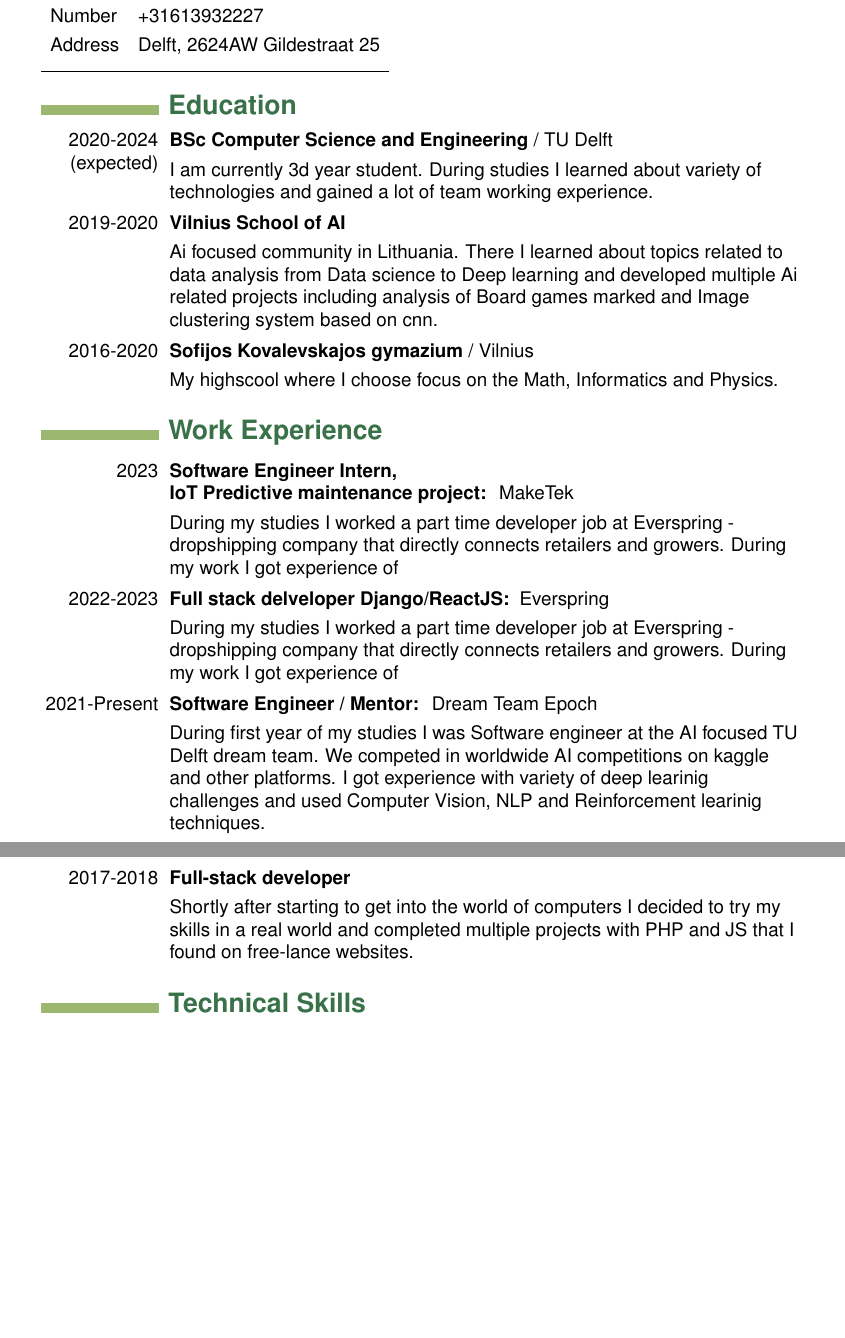
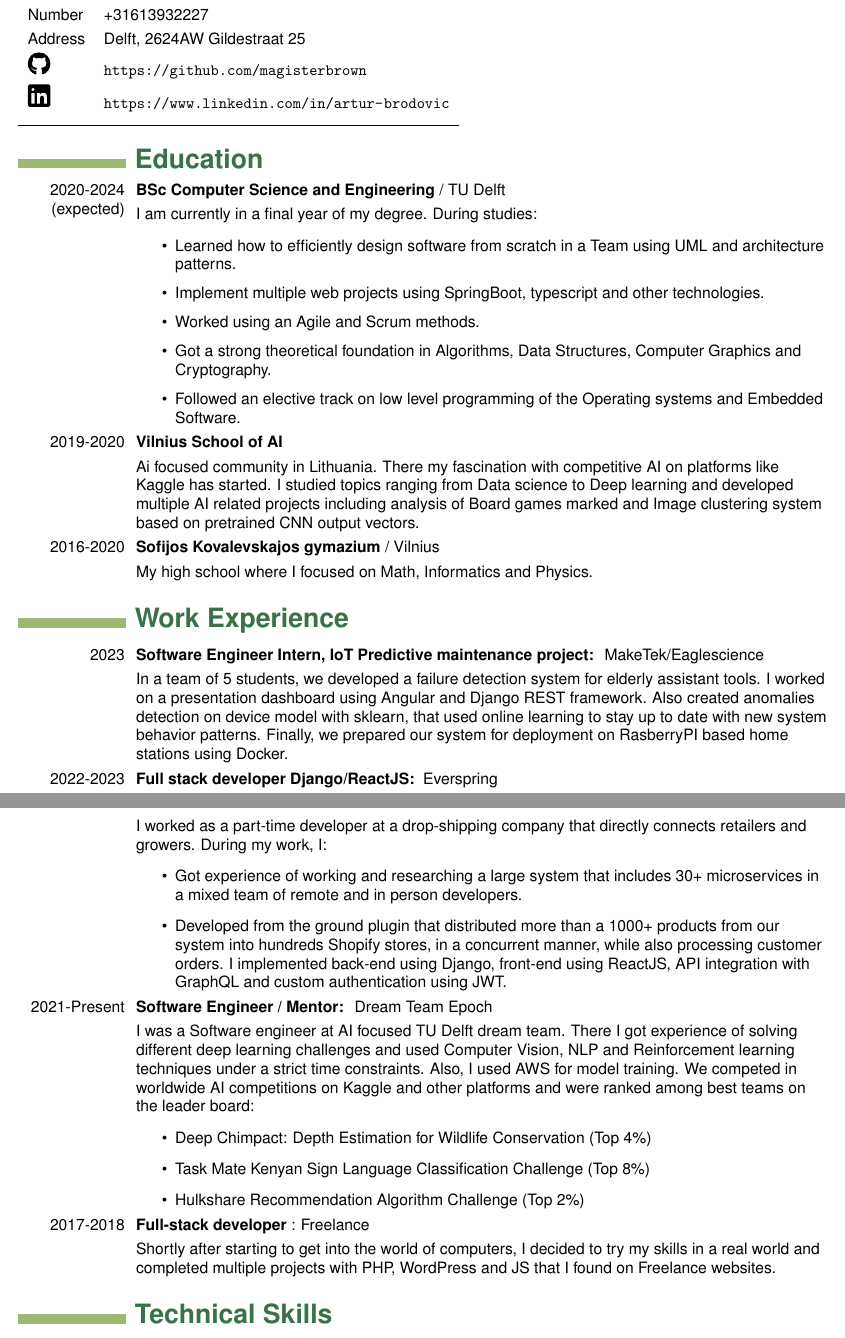
Before and after one commit to magisterbrown/resume, a LaTeX document (template.tex): two parts of pages 1 and 2 of 2, joined at a grey line, cut so that both start at the same text. Compiled offline with pdfLaTeX.

Commit message:
Kinda done

```diff
--- a/template.tex
+++ b/template.tex
@@ -1,5 +1,6 @@
 \documentclass{article}
 \usepackage{myformatting}
+\usepackage[hidelinks]{hyperref}
 
 \begin{document}
 \title{Resume}
@@ -15,47 +16,68 @@
     Email & artur.brodovic@gmail.com \\
     Number & +31613932227 \\
     Address & Delft, 2624AW Gildestraat 25 \\
+    \includesvg[width=0.2in]{github.svg} & \url{https://github.com/magisterbrown}\\
+    \includesvg[width=0.2in]{linkedin.svg} & \url{https://www.linkedin.com/in/artur-brodovic}\\
     \\[-1.0em] \hline
 \end{tabular}
 \subsection{Education}
 \cvitem
 {2020-2024 (expected)}
-{BSc Computer Science and Engineering}
+{\href{https://www.tudelft.nl/onderwijs/opleidingen/bachelors/cse/bsc-computer-science-and-engineering}{BSc Computer Science and Engineering}}
 {/ TU Delft}
-{I am currently 3d year student. During studies I learned about variety of technologies and gained a lot of team working experience.}
+{I am currently in a final year of my degree. During studies:
+\begin{itemize}
+\setlength\itemsep{0.25em}
+\item Learned how to efficiently design software from scratch in a Team using UML and architecture patterns.
+\item Implement multiple web projects using SpringBoot, typescript and other technologies.
+\item Worked using an Agile and Scrum methods.
+\item Got a strong theoretical foundation in Algorithms, Data Structures, Computer Graphics and Cryptography.
+\item Followed an elective track on low level programming of the Operating systems and Embedded Software.
+\end{itemize}
+}
 \cvitem
 {2019-2020}
-{Vilnius School of AI}
+{\href{https://www.linkedin.com/school/vilnius-school-of-ai/?originalSubdomain=lt}{Vilnius School of AI}}
 {}
-{Ai focused community in Lithuania. There I learned about topics related to data analysis from Data science to Deep learning and developed multiple Ai related projects including analysis of Board games marked and Image clustering system based on cnn.}
+{Ai focused community in Lithuania. There my fascination with competitive AI on platforms like Kaggle has started. I studied topics ranging from Data science to Deep learning and developed multiple AI related projects including analysis of Board games marked and Image clustering system based on pretrained CNN output vectors.}
 \cvitem
 {2016-2020}
-{Sofijos Kovalevskajos gymazium}
+{\href{https://skg.lt/}{Sofijos Kovalevskajos gymazium}}
 {/ Vilnius}
-{My highscool where I choose focus on the Math, Informatics and Physics.}
+{My high school where I focused on Math, Informatics and Physics.}
 
 \subsection{Work Experience}
 
 \cvitem
 {2023}
-{Software Engineer Intern, \newline IoT Predictive maintenance project:}
-{ MakeTek}
-{During my studies I worked a part time developer job at Everspring - dropshipping company that directly connects retailers and growers. During my work I got experience of}
+{Software Engineer Intern, IoT Predictive maintenance project:}
+{ \href{https://www.maketek.nl/}{MakeTek}/\href{https://www.eaglescience.nl/}{Eaglescience}}
+{In a team of 5 students, we developed a failure detection system for elderly assistant tools. I worked on a presentation dashboard using Angular and Django REST framework. Also created anomalies detection on device model with sklearn, that used online learning to stay up to date with new system behavior patterns. Finally, we prepared our system for deployment on RasberryPI based home stations using Docker.}
 \cvitem
 {2022-2023}
-{Full stack delveloper Django/ReactJS:}
-{ Everspring}
-{During my studies I worked a part time developer job at Everspring - dropshipping company that directly connects retailers and growers. During my work I got experience of}
+{Full stack developer Django/ReactJS:}
+{ \href{https://everspring.app/nl/home}{Everspring}}
+{I worked as a part-time developer at a drop-shipping company that directly connects retailers and growers. During my work, I:
+\begin{itemize}
+    \item Got experience of working and researching a large system that includes 30+
+microservices in a mixed team of remote and in person developers.
+    \item Developed from the ground plugin that distributed more than a 1000+ products from our system into hundreds Shopify stores, in a concurrent manner, while also processing customer orders. I implemented back-end using Django, front-end using ReactJS, API integration with GraphQL and custom authentication using JWT.
+\end{itemize}}
 \cvitem
 {2021-Present}
 {Software Engineer / Mentor:}
-{ Dream Team Epoch}
-{During first year of my studies I was Software engineer at the AI focused TU Delft dream team. We competed in worldwide AI competitions on kaggle and other platforms. I got experience with variety of deep learinig challenges and used Computer Vision, NLP and Reinforcement learinig techniques.}
+{ \href{https://www.teamepoch.net/}{Dream Team Epoch}}
+{I was a Software engineer at AI focused TU Delft dream team. There I got experience of solving different deep learning challenges and used Computer Vision, NLP and Reinforcement learning techniques under a strict time constraints. Also, I used AWS for model training. We competed in worldwide AI competitions on Kaggle and other platforms and were ranked among best teams on the leader board:
+\begin{itemize}
+    \item \href{https://www.drivendata.org/competitions/82/competition-wildlife-video-depth-estimation/}{Deep Chimpact: Depth Estimation for Wildlife Conservation} (Top 4\%)
+    \item \href{https://zindi.africa/competitions/kenyan-sign-language-classification-challenge}{Task Mate Kenyan Sign Language Classification Challenge} (Top 8\%)
+    \item \href{https://zindi.africa/competitions/hulkshare-recommendation-algorithm-challenge}{Hulkshare Recommendation Algorithm Challenge} (Top 2\%)
+\end{itemize}}
 \cvitem
 {2017-2018}
 {Full-stack developer}
-{}
-{Shortly after starting to get into the world of computers I decided to try my skills in a real world and completed multiple projects with PHP and JS that I found on free-lance websites.}
+{: Freelance}
+{Shortly after starting to get into the world of computers, I decided to try my skills in a real world and completed multiple projects with PHP, WordPress and JS that I found on Freelance websites.}
 
 \subsection{Technical Skills}
 
@@ -62 +99,3 @@
+\end{itemize}
+
 \end{document}
```
Also changed, not shown: myformatting.sty (+20 -7 lines), ArturBrodovicResume.pdf, github.svg (added), linkedin.svg (added), template.tex (15 more changed lines), 2 other files.
